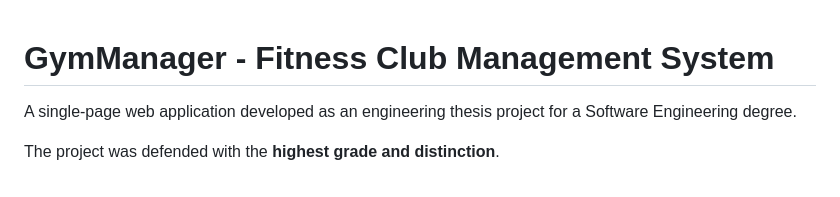
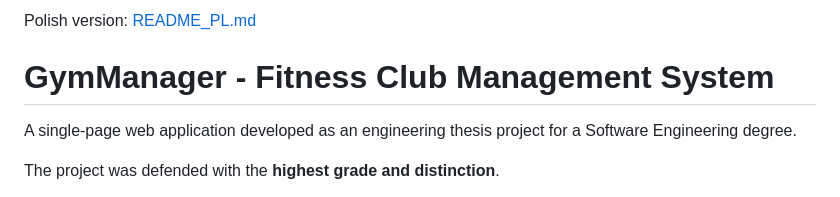
Before and after one commit to rafalbartczak/gymmanager, a Markdown page: README.md, the part around the change. Drawn GitHub-style.

```diff
--- a/README.md
+++ b/README.md
@@ -1,3 +1,4 @@
+Polish version: [README_PL.md](README_PL.md)
 # GymManager - Fitness Club Management System
 
 A single-page web application developed as an engineering thesis project for a Software Engineering degree.
```
